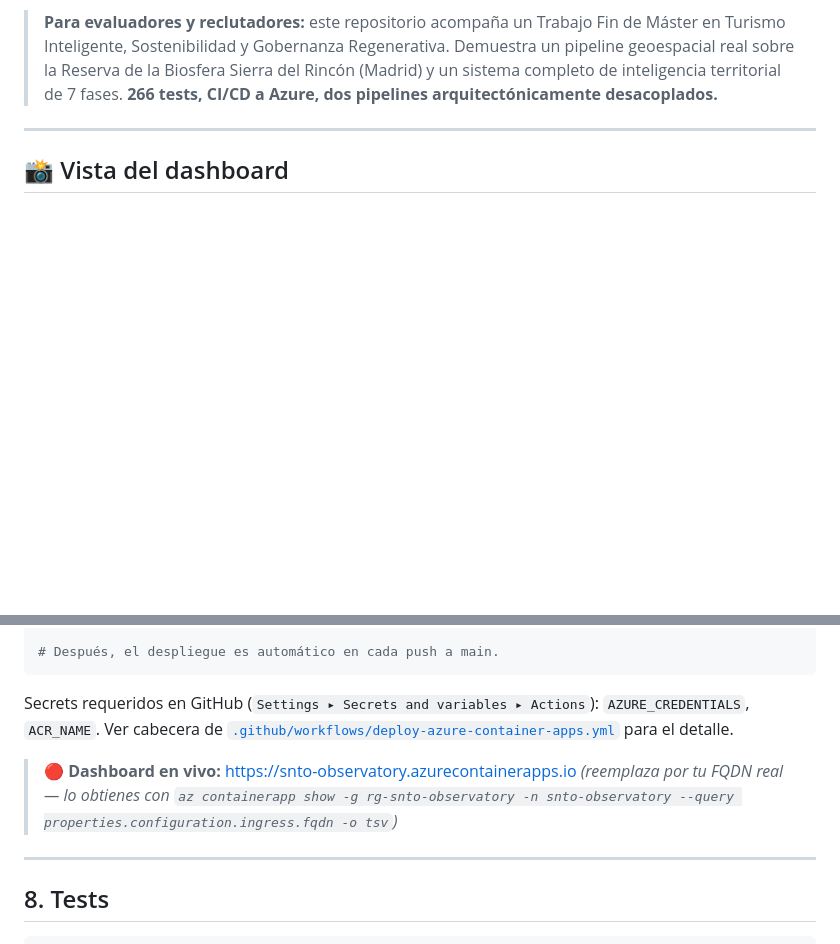
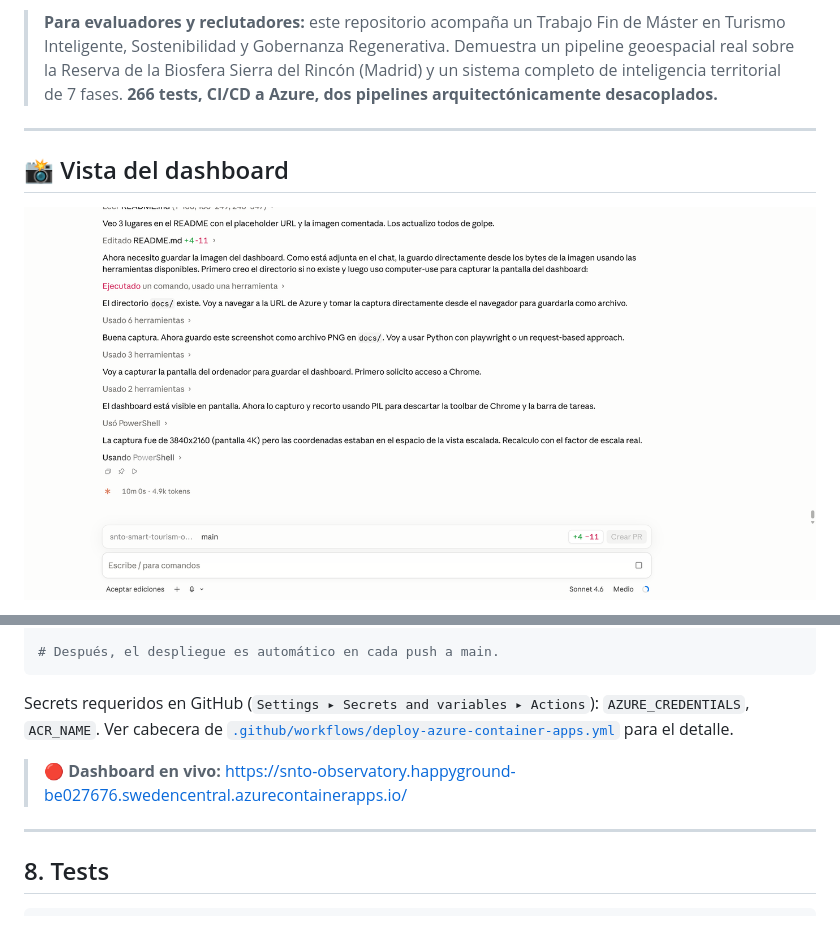
Before and after one commit to soroushkarahrodi79-oss/snto-smart-tourism-observatory, a Markdown page: README.md, 2 parts joined by grey strips. Drawn GitHub-style; pictures changed too: docs/screenshot-dashboard.png (added); blank space fills up the shorter version.

Commit message:
docs: real Azure URL + dashboard screenshot
- Replace placeholder Azure FQDN with real Container App URL (Sweden Central)
- Uncomment and populate docs/screenshot-dashboard.png (1400×694 px, 227 KB)
- Remove screenshot pending note from §2 and §7

Co-Authored-By: Claude Sonnet 4.6 <noreply@anthropic.com>

```diff
--- a/README.md
+++ b/README.md
@@ -31,8 +31,5 @@ La mayoría de los espacios naturales protegidos gestionan el impacto del turism
 
 <div align="center">
 
-<!-- Sustituye esta línea por la captura real:
-     1. Lanza el dashboard (ver §7) o abre la demo en vivo
-     2. Guarda la captura en docs/screenshot-dashboard.png
-     3. Descomenta la línea siguiente -->
+![Dashboard ejecutivo SNTO](docs/screenshot-dashboard.png)
 
@@ -264,8 +258,7 @@ bash deploy/azure-bootstrap.sh
 
 Secrets requeridos en GitHub (`Settings ▸ Secrets and variables ▸ Actions`): `AZURE_CREDENTIALS`, `ACR_NAME`. Ver cabecera de [`.github/workflows/deploy-azure-container-apps.yml`](.github/workflows/deploy-azure-container-apps.yml) para el detalle.
 
-> **🔴 Dashboard en vivo:** https://snto-observatory.azurecontainerapps.io
-> _(reemplaza por tu FQDN real — lo obtienes con `az containerapp show -g rg-snto-observatory -n snto-observatory --query properties.configuration.ingress.fqdn -o tsv`)_
+> **🔴 Dashboard en vivo:** https://snto-observatory.happyground-be027676.swedencentral.azurecontainerapps.io/
 
 ---
 
```
Also changed, not shown: other parts of README.md (+2 -5 lines).
